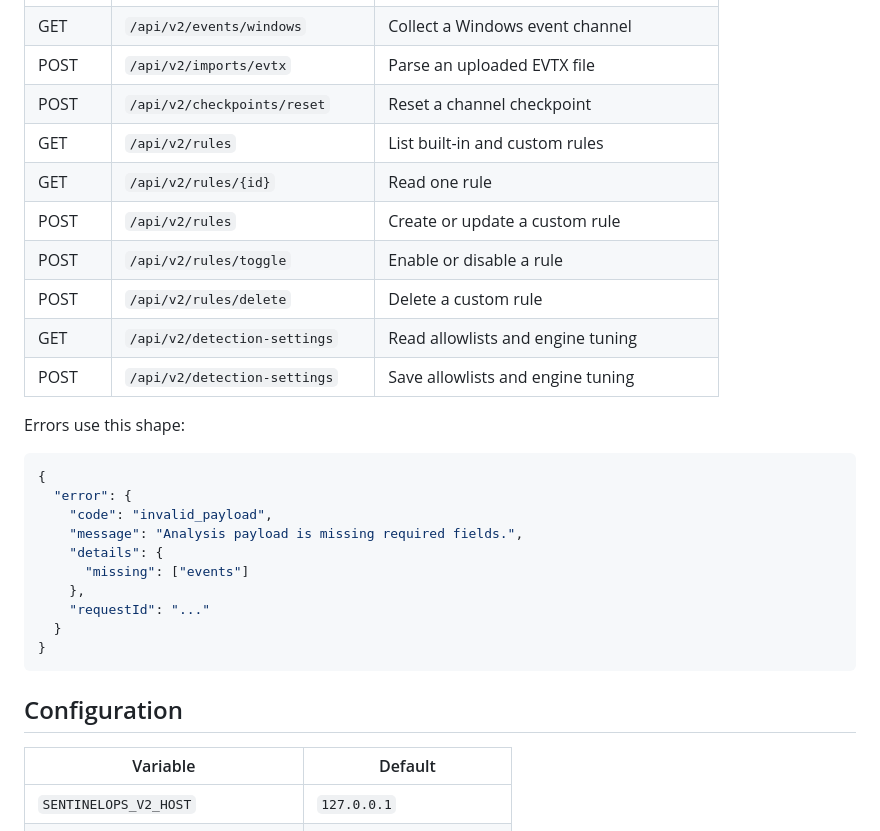
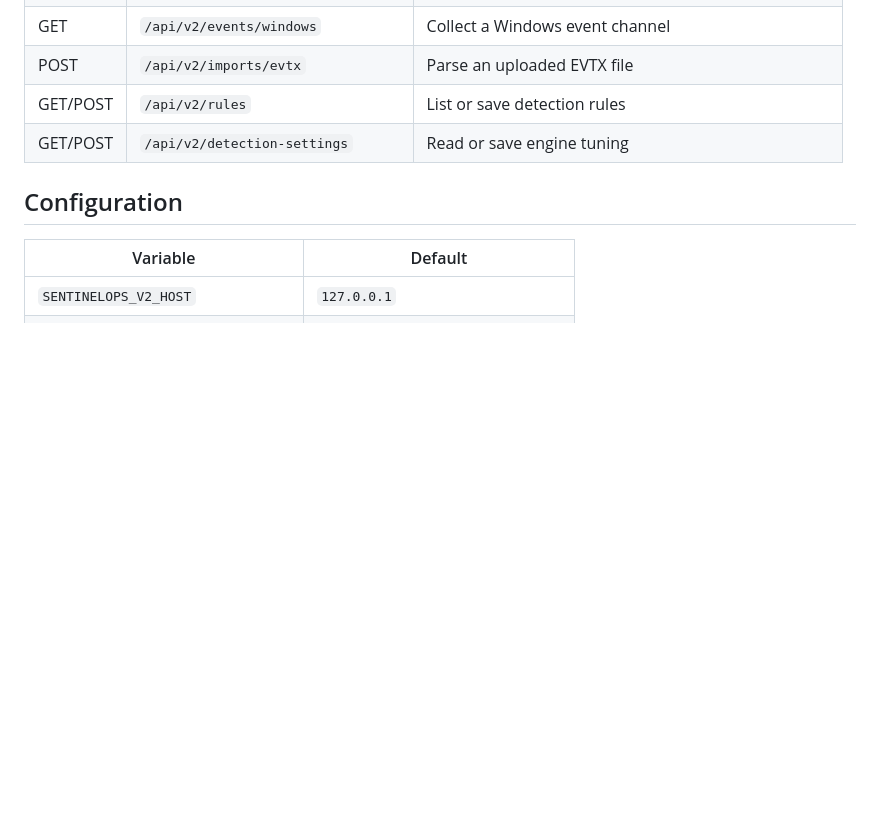
Before and after one commit to sparsh0711/SentinelOps, a Markdown page: v2.0/docs/architecture.md, the part around one of its changes. Drawn GitHub-style; blank space fills up the shorter version.

````diff
--- a/v2.0/docs/architecture.md
+++ b/v2.0/docs/architecture.md
@@ -92,28 +48,7 @@ Windows/EVTX collector.
 | GET | `/api/v2/events/windows` | Collect a Windows event channel |
 | POST | `/api/v2/imports/evtx` | Parse an uploaded EVTX file |
-| POST | `/api/v2/checkpoints/reset` | Reset a channel checkpoint |
-| GET | `/api/v2/rules` | List built-in and custom rules |
-| GET | `/api/v2/rules/{id}` | Read one rule |
-| POST | `/api/v2/rules` | Create or update a custom rule |
-| POST | `/api/v2/rules/toggle` | Enable or disable a rule |
-| POST | `/api/v2/rules/delete` | Delete a custom rule |
-| GET | `/api/v2/detection-settings` | Read allowlists and engine tuning |
-| POST | `/api/v2/detection-settings` | Save allowlists and engine tuning |
-
-Errors use this shape:
-
-```json
-{
-  "error": {
-    "code": "invalid_payload",
-    "message": "Analysis payload is missing required fields.",
-    "details": {
-      "missing": ["events"]
-    },
-    "requestId": "..."
-  }
-}
-```
+| GET/POST | `/api/v2/rules` | List or save detection rules |
+| GET/POST | `/api/v2/detection-settings` | Read or save engine tuning |
 
 ## Configuration
 
````
Also changed, not shown: other parts of v2.0/docs/architecture.md (+16 -57 lines).
